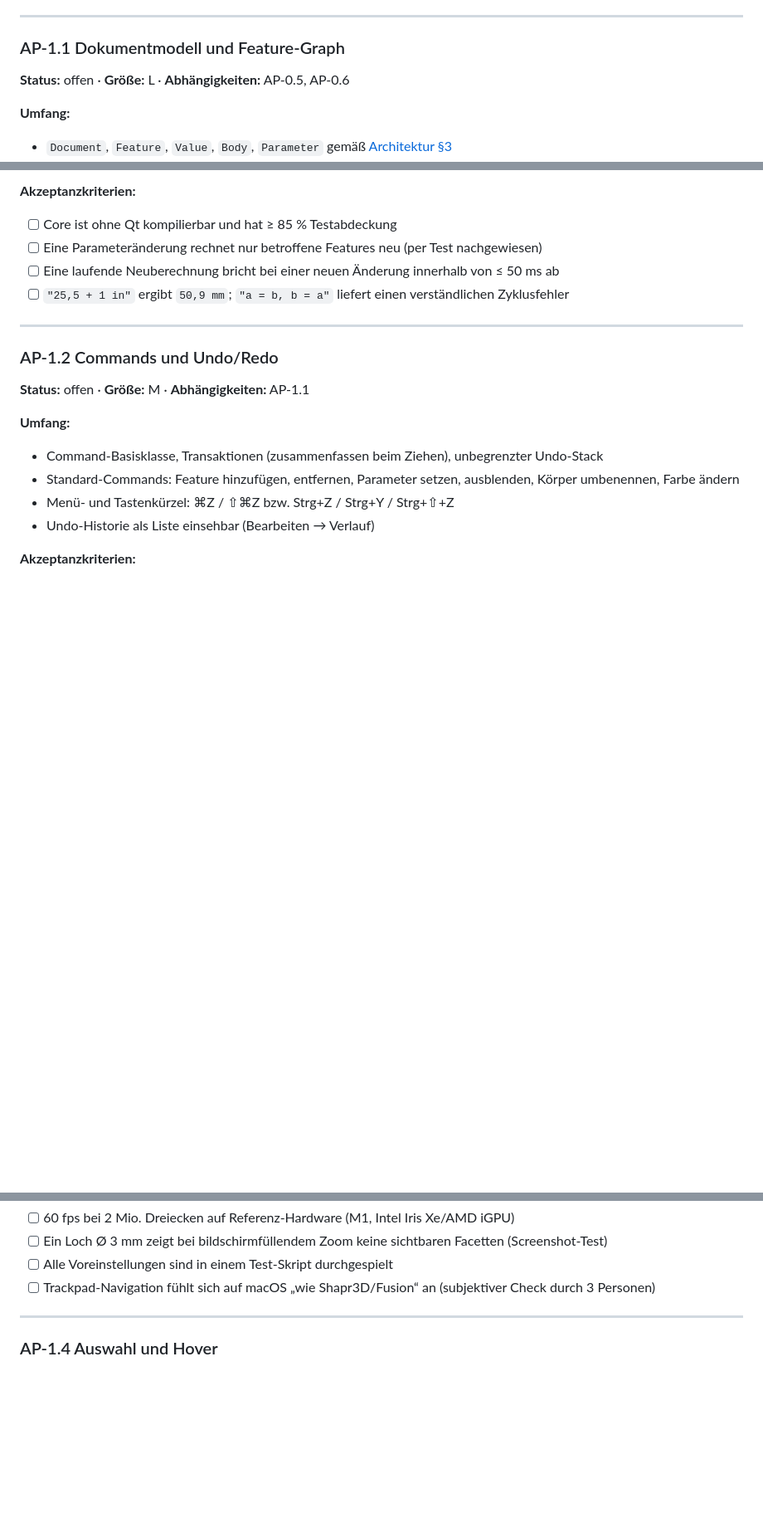
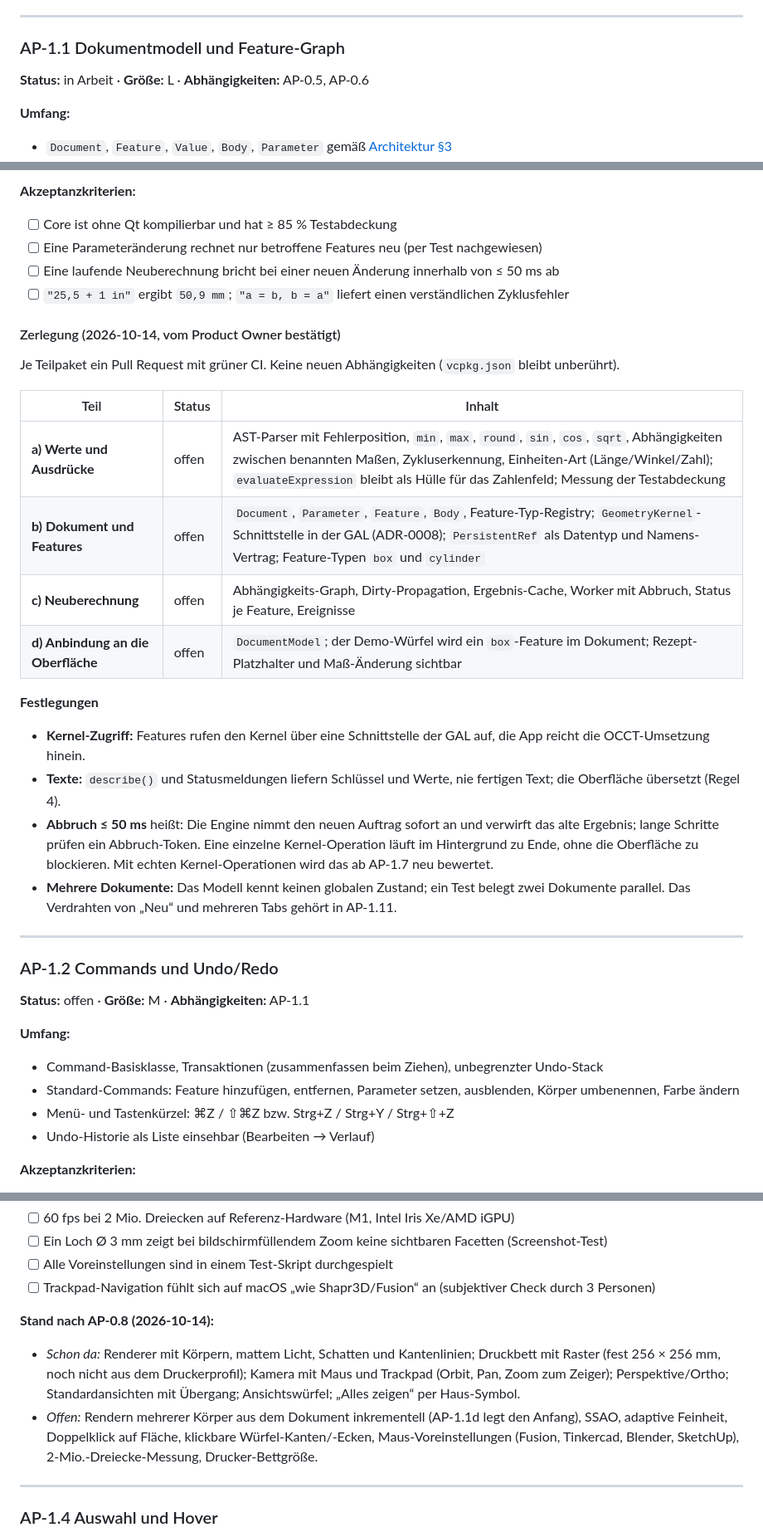
Before and after one commit to SloppyHenry/Fission359, a Markdown page: docs/arbeitspakete/phase-1-erster-koerper.md, 3 parts joined by grey strips. Shown at 83% size. GitHub-like rendering; blank space fills up the shorter version.

Commit message:
AP-1.1: Add decomposition and AP-0.8 overlap notes to phase 1
Co-Authored-By: Claude Sonnet 5.5 <noreply@anthropic.com>

```diff
--- a/docs/arbeitspakete/phase-1-erster-koerper.md
+++ b/docs/arbeitspakete/phase-1-erster-koerper.md
@@ -7,7 +7,7 @@
 ---
 
 ### AP-1.1 Dokumentmodell und Feature-Graph
-**Status:** offen · **Größe:** L · **Abhängigkeiten:** AP-0.5, AP-0.6
+**Status:** in Arbeit · **Größe:** L · **Abhängigkeiten:** AP-0.5, AP-0.6
 
 **Umfang:**
 - `Document`, `Feature`, `Value`, `Body`, `Parameter` gemäß [Architektur §3](../03-architektur.md#3-core-datenmodell)
@@ -21,6 +21,22 @@
 - [ ] Eine Parameteränderung rechnet nur betroffene Features neu (per Test nachgewiesen)
 - [ ] Eine laufende Neuberechnung bricht bei einer neuen Änderung innerhalb von ≤ 50 ms ab
 - [ ] `"25,5 + 1 in"` ergibt `50,9 mm`; `"a = b, b = a"` liefert einen verständlichen Zyklusfehler
+
+#### Zerlegung (2026-10-14, vom Product Owner bestätigt)
+Je Teilpaket ein Pull Request mit grüner CI. Keine neuen Abhängigkeiten (`vcpkg.json` bleibt unberührt).
+
+| Teil | Status | Inhalt |
+|---|---|---|
+| **a) Werte und Ausdrücke** | offen | AST-Parser mit Fehlerposition, `min`, `max`, `round`, `sin`, `cos`, `sqrt`, Abhängigkeiten zwischen benannten Maßen, Zykluserkennung, Einheiten-Art (Länge/Winkel/Zahl); `evaluateExpression` bleibt als Hülle für das Zahlenfeld; Messung der Testabdeckung |
+| **b) Dokument und Features** | offen | `Document`, `Parameter`, `Feature`, `Body`, Feature-Typ-Registry; `GeometryKernel`-Schnittstelle in der GAL (ADR-0008); `PersistentRef` als Datentyp und Namens-Vertrag; Feature-Typen `box` und `cylinder` |
+| **c) Neuberechnung** | offen | Abhängigkeits-Graph, Dirty-Propagation, Ergebnis-Cache, Worker mit Abbruch, Status je Feature, Ereignisse |
+| **d) Anbindung an die Oberfläche** | offen | `DocumentModel`; der Demo-Würfel wird ein `box`-Feature im Dokument; Rezept-Platzhalter und Maß-Änderung sichtbar |
+
+**Festlegungen**
+- **Kernel-Zugriff:** Features rufen den Kernel über eine Schnittstelle der GAL auf, die App reicht die OCCT-Umsetzung hinein.
+- **Texte:** `describe()` und Statusmeldungen liefern Schlüssel und Werte, nie fertigen Text; die Oberfläche übersetzt (Regel 4).
+- **Abbruch ≤ 50 ms** heißt: Die Engine nimmt den neuen Auftrag sofort an und verwirft das alte Ergebnis; lange Schritte prüfen ein Abbruch-Token. Eine einzelne Kernel-Operation läuft im Hintergrund zu Ende, ohne die Oberfläche zu blockieren. Mit echten Kernel-Operationen wird das ab AP-1.7 neu bewertet.
+- **Mehrere Dokumente:** Das Modell kennt keinen globalen Zustand; ein Test belegt zwei Dokumente parallel. Das Verdrahten von „Neu“ und mehreren Tabs gehört in AP-1.11.
 
 ---
 
@@ -58,6 +74,10 @@
 - [ ] Ein Loch Ø 3 mm zeigt bei bildschirmfüllendem Zoom keine sichtbaren Facetten (Screenshot-Test)
 - [ ] Alle Voreinstellungen sind in einem Test-Skript durchgespielt
 - [ ] Trackpad-Navigation fühlt sich auf macOS „wie Shapr3D/Fusion“ an (subjektiver Check durch 3 Personen)
+
+**Stand nach AP-0.8 (2026-10-14):**
+- *Schon da:* Renderer mit Körpern, mattem Licht, Schatten und Kantenlinien; Druckbett mit Raster (fest 256 × 256 mm, noch nicht aus dem Druckerprofil); Kamera mit Maus und Trackpad (Orbit, Pan, Zoom zum Zeiger); Perspektive/Ortho; Standardansichten mit Übergang; Ansichtswürfel; „Alles zeigen“ per Haus-Symbol.
+- *Offen:* Rendern mehrerer Körper aus dem Dokument inkrementell (AP-1.1d legt den Anfang), SSAO, adaptive Feinheit, Doppelklick auf Fläche, klickbare Würfel-Kanten/-Ecken, Maus-Voreinstellungen (Fusion, Tinkercad, Blender, SketchUp), 2-Mio.-Dreiecke-Messung, Drucker-Bettgröße.
 
 ---
 
```
Also changed, not shown: other parts of docs/arbeitspakete/phase-1-erster-koerper.md (+4 -0 lines).
